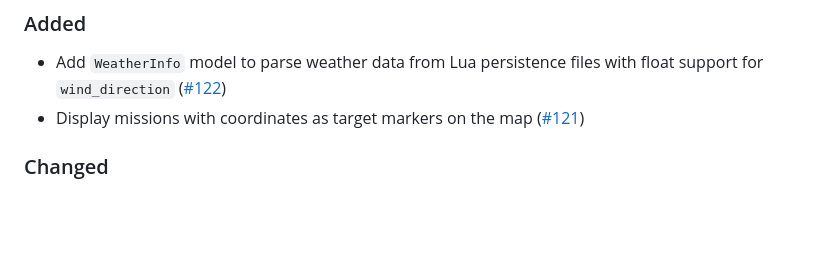
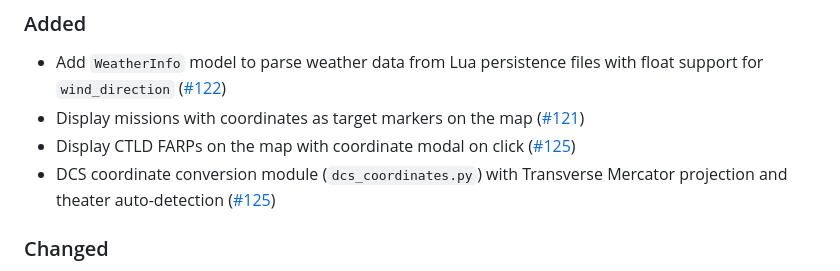
Before and after one commit to VEAF/foothold-sitac, a Markdown page: CHANGELOG.md, the part around the change. GitHub-like rendering; blank space fills up the shorter version.

Commit message:
add missing changelog

```diff
--- a/CHANGELOG.md
+++ b/CHANGELOG.md
@@ -10,6 +10,8 @@ The format is based on [Keep a Changelog](https://keepachangelog.com/).
 
 - Add `WeatherInfo` model to parse weather data from Lua persistence files with float support for `wind_direction` ([#122](https://github.com/VEAF/foothold-sitac/issues/122))
 - Display missions with coordinates as target markers on the map ([#121](https://github.com/VEAF/foothold-sitac/issues/121))
+- Display CTLD FARPs on the map with coordinate modal on click ([#125](https://github.com/VEAF/foothold-sitac/issues/125))
+- DCS coordinate conversion module (`dcs_coordinates.py`) with Transverse Mercator projection and theater auto-detection ([#125](https://github.com/VEAF/foothold-sitac/issues/125))
 
 ### Changed
 
```
